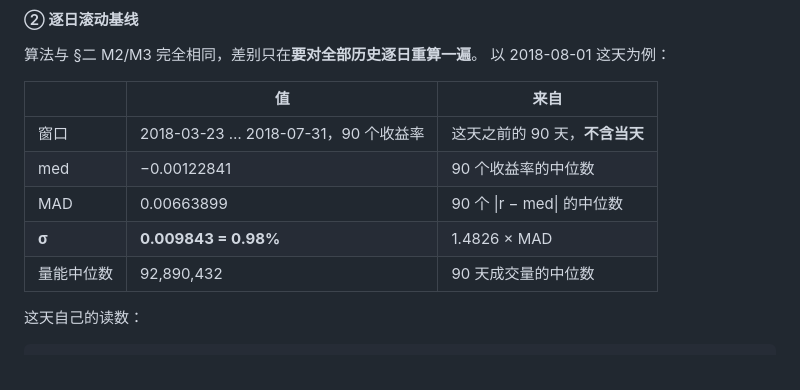
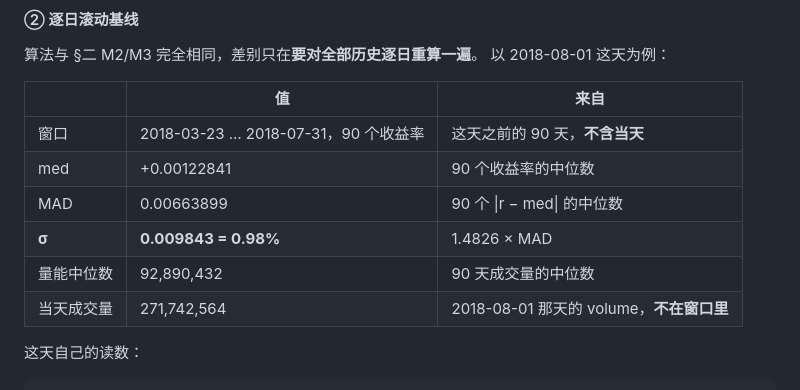
Before and after one commit to mingwen1022/alva-portfolio-watch, a Markdown page: product/signal-math.md, the part around the change. GitHub-like rendering.

Commit message:
② 表格里 med 的符号写错了；顺带把当天成交量列进表
用户问「271742564 是那天的 volume 吗」，核对时发现表格里
med 写成 −0.00122841，实际是 +0.00122841。

下面的算式 (0.05724 − 0.00123) / 0.009843 = 5.69 一直是对的，
只有表格那一格多了个负号。验算：若 med 真是负数，
(0.05724 + 0.00123) / 0.009843 = 5.94，与产物里的 5.69 对不上。

⚠️ 值得记的是这个错怎么被发现的：**不是靠检查，是靠读者顺着算了一遍。**
表格与算式是同一事实的两处副本，而它们不一致时没有任何东西会响 ——
文档里的数字没有 CI。这次是符号，下次可能是别的。

顺带把当天成交量 271,742,564 也列进表，并标明它**不在窗口里** ——
表里原来只有 90 天中位数，而算式里突然冒出一个新数字，
读者会以为它也来自那个窗口。

Co-Authored-By: Claude Opus 5 <noreply@anthropic.com>

```diff
--- a/product/signal-math.md
+++ b/product/signal-math.md
@@ -452,10 +452,11 @@ NVDA 全局比值 0.844，分层之后层内是 0.98–1.03。除以 σ 修不
 | | 值 | 来自 |
 |---|---|---|
 | 窗口 | 2018-03-23 … 2018-07-31，90 个收益率 | 这天之前的 90 天，**不含当天** |
-| med | −0.00122841 | 90 个收益率的中位数 |
+| med | +0.00122841 | 90 个收益率的中位数 |
 | MAD | 0.00663899 | 90 个 \|r − med\| 的中位数 |
 | **σ** | **0.009843 = 0.98%** | 1.4826 × MAD |
 | 量能中位数 | 92,890,432 | 90 天成交量的中位数 |
+| 当天成交量 | 271,742,564 | 2018-08-01 那天的 volume，**不在窗口里** |
 
 这天自己的读数：
 
```
